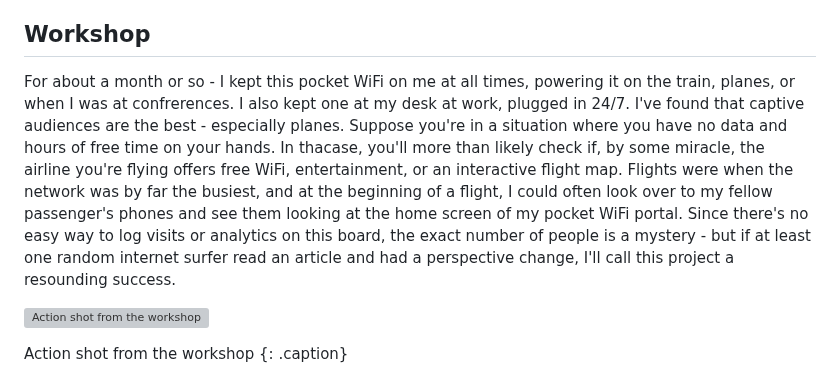
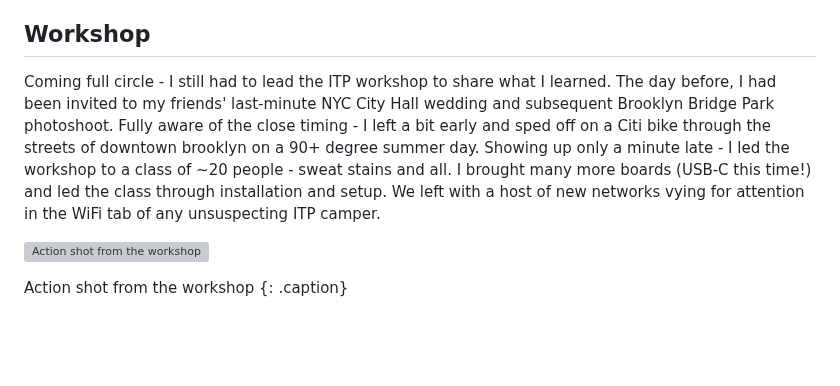
Before and after one commit to leviv/leviv.github.io, a Markdown page: _posts/projects/2024-10-05-creating-a-pocket-wifi-portal.md, the part around the change. Rendered like a GitHub page; blank space fills up the shorter version; grey boxes are pictures that could not be loaded.

Commit message:
Fix duplicate paragraph

```diff
--- a/_posts/projects/2024-10-05-creating-a-pocket-wifi-portal.md
+++ b/_posts/projects/2024-10-05-creating-a-pocket-wifi-portal.md
@@ -64,7 +64,7 @@ The final enclosure - completely covered by ITP camp stickers. As seen from the
 
 ## Workshop
 
-For about a month or so - I kept this pocket WiFi on me at all times, powering it on the train, planes, or when I was at confrerences. I also kept one at my desk at work, plugged in 24/7. I've found that captive audiences are the best - especially planes. Suppose you're in a situation where you have no data and hours of free time on your hands. In thacase, you'll more than likely check if, by some miracle, the airline you're flying offers free WiFi, entertainment, or an interactive flight map. Flights were when the network was by far the busiest, and at the beginning of a flight, I could often look over to my fellow passenger's phones and see them looking at the home screen of my pocket WiFi portal. Since there's no easy way to log visits or analytics on this board, the exact number of people is a mystery - but if at least one random internet surfer read an article and had a perspective change, I'll call this project a resounding success.
+Coming full circle - I still had to lead the ITP workshop to share what I learned. The day before, I had been invited to my friends' last-minute NYC City Hall wedding and subsequent Brooklyn Bridge Park photoshoot. Fully aware of the close timing - I left a bit early and sped off on a Citi bike through the streets of downtown brooklyn on a 90+ degree summer day. Showing up only a minute late - I led the workshop to a class of ~20 people - sweat stains and all. I brought many more boards (USB-C this time!) and led the class through installation and setup. We left with a host of new networks vying for attention in the WiFi tab of any unsuspecting ITP camper.
 
 ![Action shot from the workshop](/assets/img/2024-10-05-creating-a-pocket-wifi-portal/workshop1.jpg)
 
```
